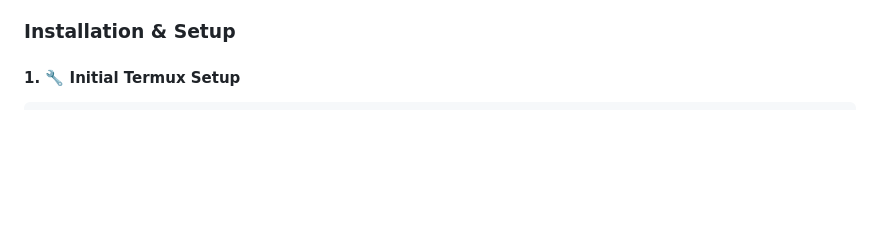
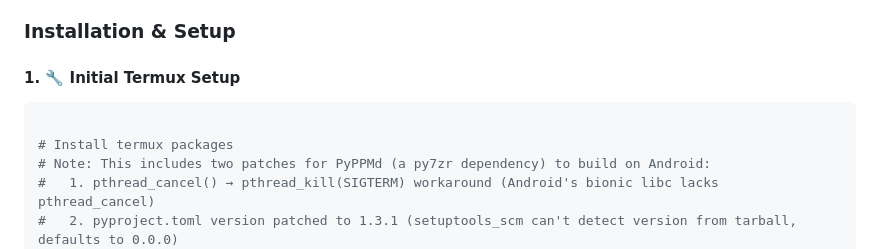
Before and after one commit to NeoMatrix14241/CloudinatorFTP, a Markdown page: README.md, the part around the change. Rendered like a GitHub page; blank space fills up the shorter version.

Commit message:
update README.md - includes Py7zr patch for termux

````diff
--- a/README.md
+++ b/README.md
@@ -23,6 +23,11 @@ A lightweight FTP-like file transfer server that runs on Termux and exposes itse
 #### 1. 🔧 Initial Termux Setup
 
 ```bash
+
+# Install termux packages
+# Note: This includes two patches for PyPPMd (a py7zr dependency) to build on Android:
+#   1. pthread_cancel() → pthread_kill(SIGTERM) workaround (Android's bionic libc lacks pthread_cancel)
+#   2. pyproject.toml version patched to 1.3.1 (setuptools_scm can't detect version from tarball, defaults to 0.0.0)
 pkg --check-mirror update && pkg update && pkg upgrade -y && pkg install -y python git cloudflared python-bcrypt build-essential libffi openssl rust llvm binutils-is-llvm python-cryptography ffmpeg libxml2 libxslt python-psutil clang make && pip cache purge && pip uninstall pyppmd -y ; pip download pyppmd==1.3.1 --no-binary pyppmd -d $TMPDIR/ppmd && cd $TMPDIR/ppmd && rm -rf pyppmd-1.3.1 && tar -xzf pyppmd-1.3.1.tar.gz && cd pyppmd-1.3.1 && sed -i 's/pthread_cancel(tc->handle);/pthread_kill(tc->handle, SIGTERM);/g' src/lib/buffer/ThreadDecoder.c && python3 -c "
 import re
 c = open('pyproject.toml').read()
````
